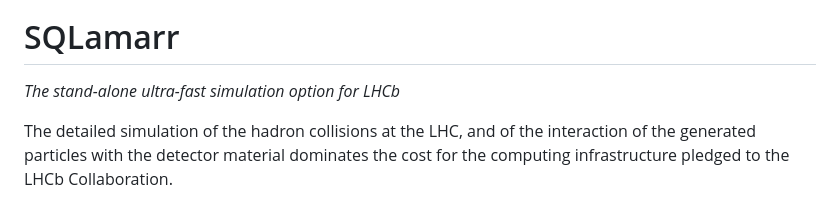
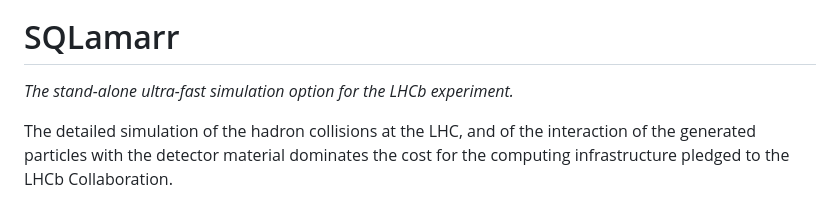
Before and after one commit to LamarrSim/SQLamarr, a Markdown page: README.md, the part around the change. Rendered like a GitHub page.

```diff
--- a/README.md
+++ b/README.md
@@ -4,7 +4,7 @@
 ![Lamarr logo](https://avatars.githubusercontent.com/u/125392434?s=200&v=4)
 
 # SQLamarr
-*The stand-alone ultra-fast simulation option for LHCb*
+*The stand-alone ultra-fast simulation option for the LHCb experiment.*
 
 The detailed simulation of the hadron collisions at the LHC, and of the
 interaction of the generated particles with the detector material
```
